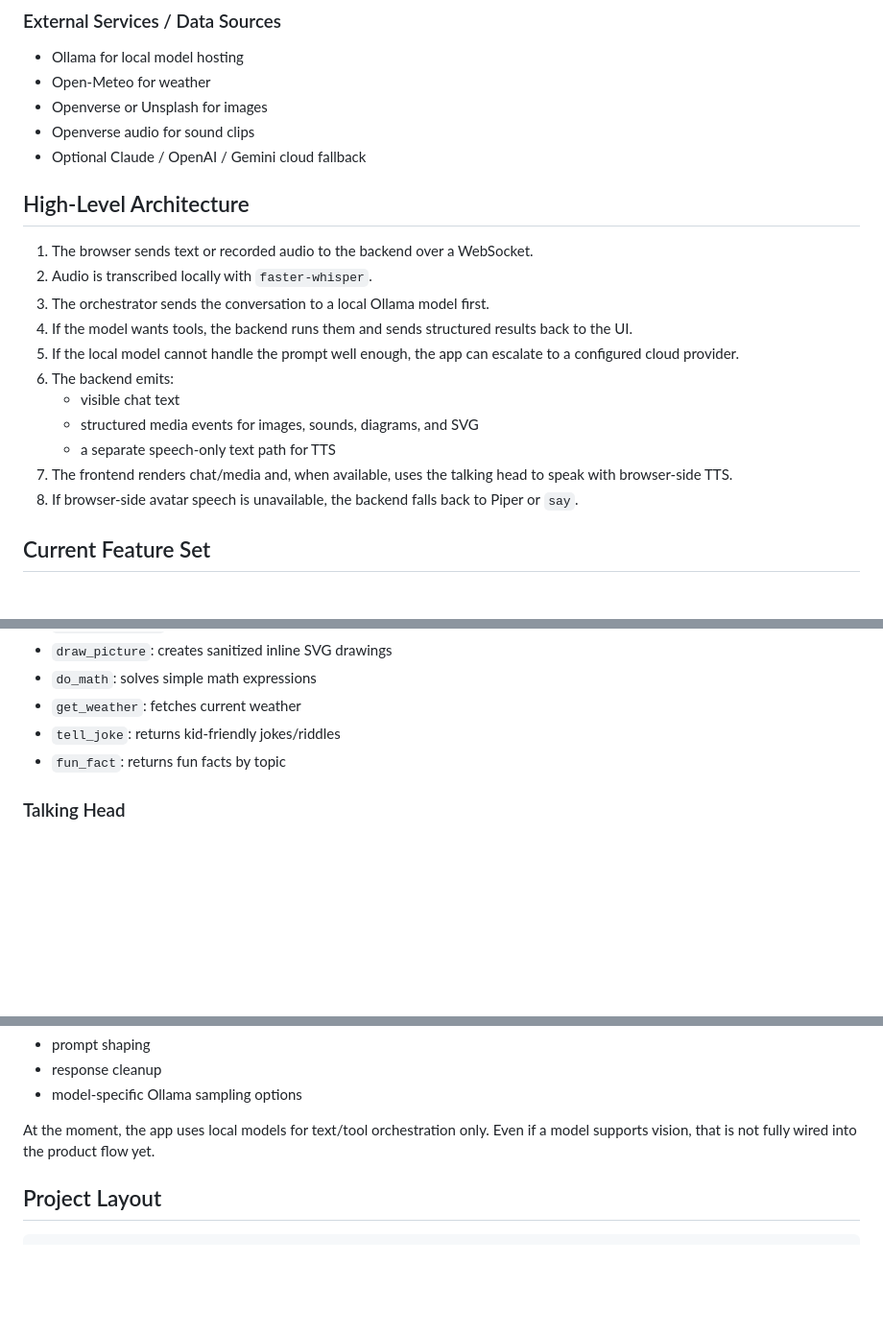
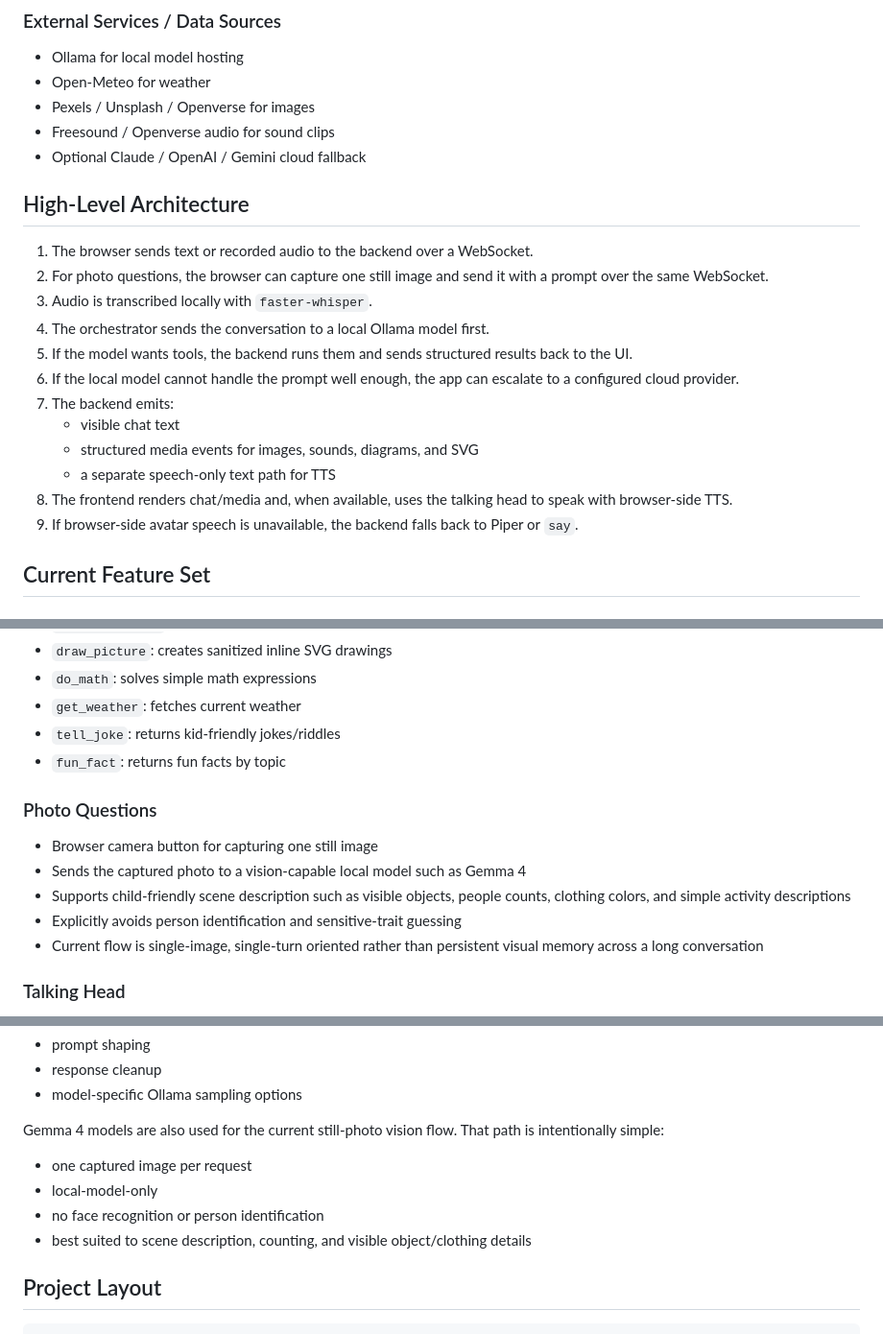
Before and after one commit to rwightman/kidschat, a Markdown page: README.md, 3 parts joined by grey strips. Shown at 96% size. Drawn GitHub-style; blank space fills up the shorter version.

```diff
--- a/README.md
+++ b/README.md
@@ -54,23 +55,24 @@ If you use this with children, do it with adult supervision.
 
 - Ollama for local model hosting
 - Open-Meteo for weather
-- Openverse or Unsplash for images
-- Openverse audio for sound clips
+- Pexels / Unsplash / Openverse for images
+- Freesound / Openverse audio for sound clips
 - Optional Claude / OpenAI / Gemini cloud fallback
 
 ## High-Level Architecture
 
 1. The browser sends text or recorded audio to the backend over a WebSocket.
-2. Audio is transcribed locally with `faster-whisper`.
-3. The orchestrator sends the conversation to a local Ollama model first.
-4. If the model wants tools, the backend runs them and sends structured results back to the UI.
-5. If the local model cannot handle the prompt well enough, the app can escalate to a configured cloud provider.
-6. The backend emits:
+2. For photo questions, the browser can capture one still image and send it with a prompt over the same WebSocket.
+3. Audio is transcribed locally with `faster-whisper`.
+4. The orchestrator sends the conversation to a local Ollama model first.
+5. If the model wants tools, the backend runs them and sends structured results back to the UI.
+6. If the local model cannot handle the prompt well enough, the app can escalate to a configured cloud provider.
+7. The backend emits:
    - visible chat text
    - structured media events for images, sounds, diagrams, and SVG
    - a separate speech-only text path for TTS
-7. The frontend renders chat/media and, when available, uses the talking head to speak with browser-side TTS.
-8. If browser-side avatar speech is unavailable, the backend falls back to Piper or `say`.
+8. The frontend renders chat/media and, when available, uses the talking head to speak with browser-side TTS.
+9. If browser-side avatar speech is unavailable, the backend falls back to Piper or `say`.
 
 ## Current Feature Set
 
@@ -92,6 +94,14 @@ If you use this with children, do it with adult supervision.
 - `get_weather`: fetches current weather
 - `tell_joke`: returns kid-friendly jokes/riddles
 - `fun_fact`: returns fun facts by topic
+
+### Photo Questions
+
+- Browser camera button for capturing one still image
+- Sends the captured photo to a vision-capable local model such as Gemma 4
+- Supports child-friendly scene description such as visible objects, people counts, clothing colors, and simple activity descriptions
+- Explicitly avoids person identification and sensitive-trait guessing
+- Current flow is single-image, single-turn oriented rather than persistent visual memory across a long conversation
 
 ### Talking Head
 
@@ -116,7 +126,13 @@ The local adapter now has model-family-specific handling for some model families
 - response cleanup
 - model-specific Ollama sampling options
 
-At the moment, the app uses local models for text/tool orchestration only. Even if a model supports vision, that is not fully wired into the product flow yet.
+Gemma 4 models are also used for the current still-photo vision flow.
+That path is intentionally simple:
+
+- one captured image per request
+- local-model-only
+- no face recognition or person identification
+- best suited to scene description, counting, and visible object/clothing details
 
 ## Project Layout
 
```
Also changed, not shown: other parts of README.md (+8 -0 lines).
